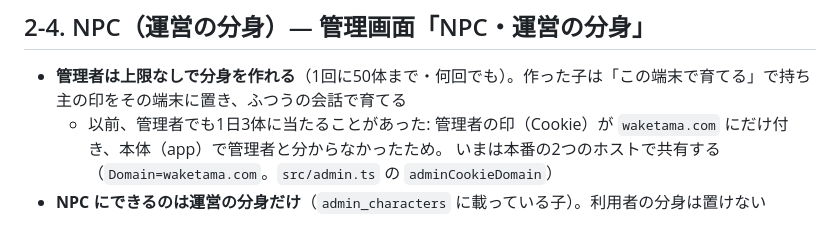
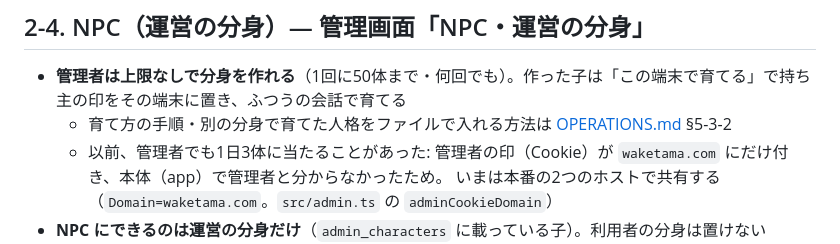
Before and after one commit to shotake0222/dairi, a Markdown page: docs/METAVERSE.md, the part around the change. GitHub-like rendering.

```diff
--- a/docs/METAVERSE.md
+++ b/docs/METAVERSE.md
@@ -182,6 +182,7 @@
 ## 2-4. NPC（運営の分身）— 管理画面「NPC・運営の分身」
 
 - **管理者は上限なしで分身を作れる**（1回に50体まで・何回でも）。作った子は「この端末で育てる」で持ち主の印をその端末に置き、ふつうの会話で育てる
+  - 育て方の手順・別の分身で育てた人格をファイルで入れる方法は [OPERATIONS.md](OPERATIONS.md) §5-3-2
   - 以前、管理者でも1日3体に当たることがあった: 管理者の印（Cookie）が `waketama.com` にだけ付き、本体（app）で管理者と分からなかったため。
     いまは本番の2つのホストで共有する（`Domain=waketama.com`。`src/admin.ts` の `adminCookieDomain`）
 - **NPC にできるのは運営の分身だけ**（`admin_characters` に載っている子）。利用者の分身は置けない
```
Also changed, not shown: docs/OPERATIONS.md (+48 -5 lines).
